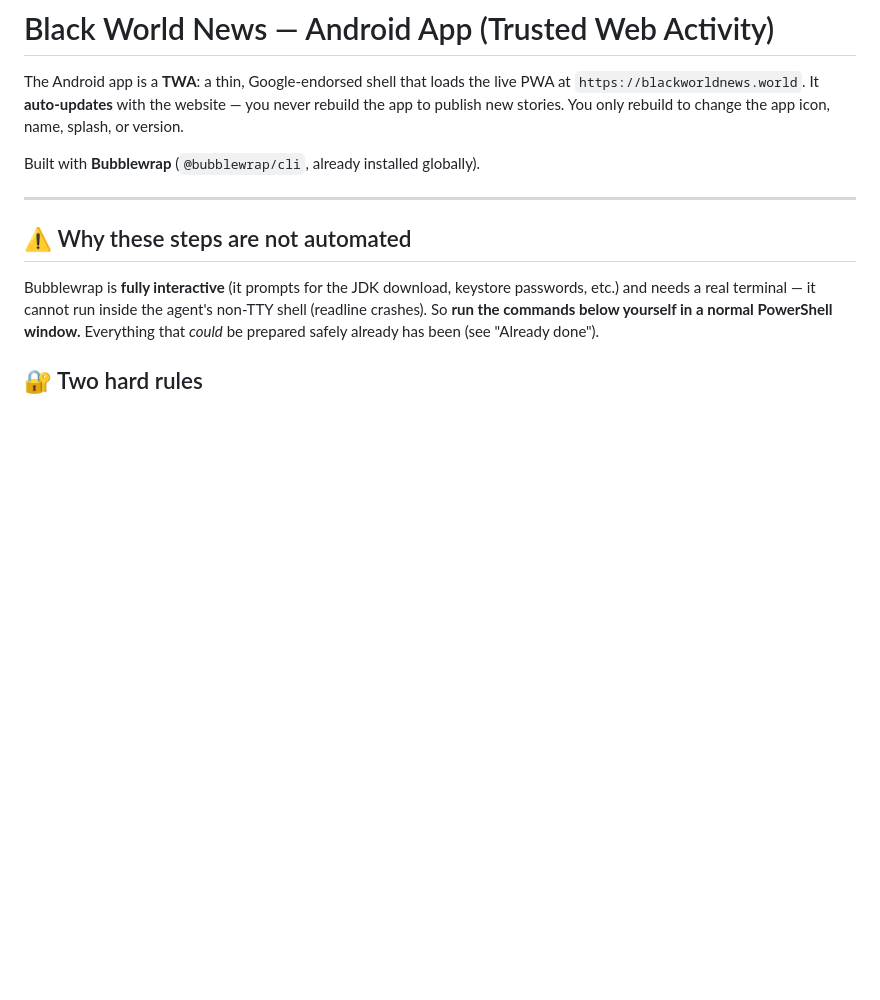
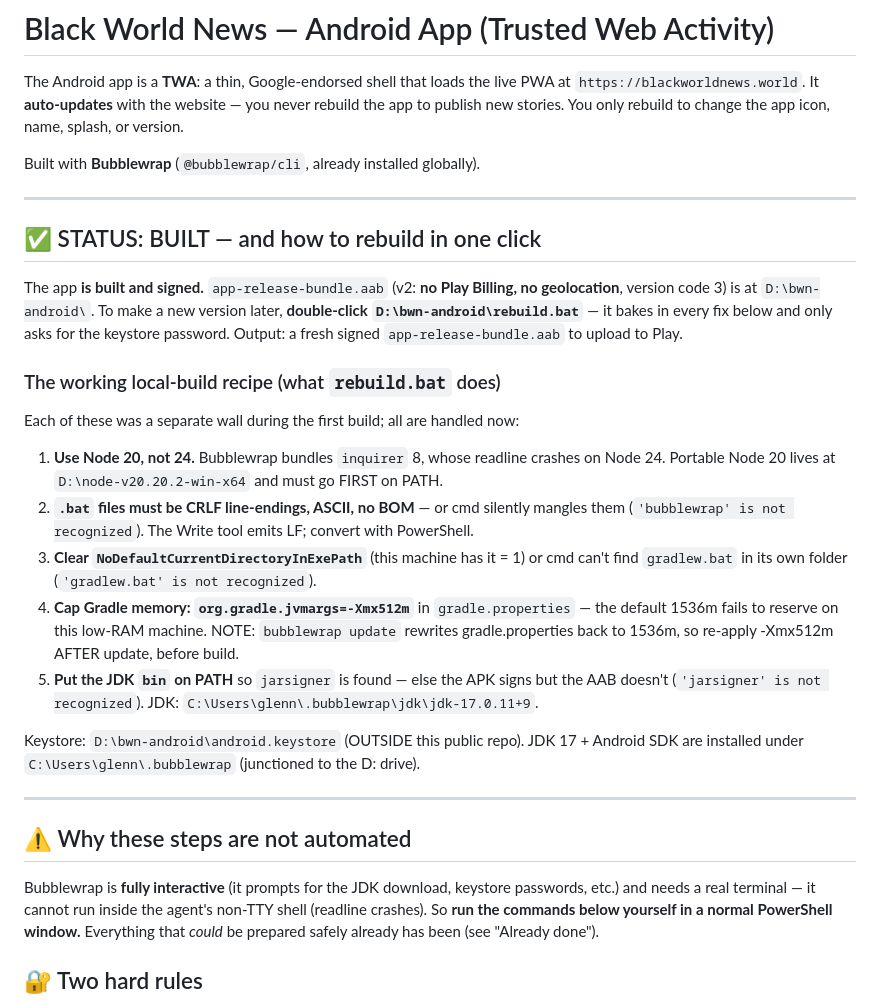
Before and after one commit to plasticglenn/black-world-news, a Markdown page: ANDROID.md, the part around the change. Drawn GitHub-style; blank space fills up the shorter version.

Commit message:
Android: document working local-build recipe + one-click rebuild.bat (v2 built & signed)
Records the 5 fixes (Node 20, CRLF, NoDefault clear, -Xmx512m, JDK bin on PATH)
so future versions are a single double-click of D:\bwn-android\rebuild.bat.

Co-Authored-By: Claude Opus 4.8 <noreply@anthropic.com>

```diff
--- a/ANDROID.md
+++ b/ANDROID.md
@@ -5,6 +5,32 @@ The Android app is a **TWA**: a thin, Google-endorsed shell that loads the live
 app to publish new stories. You only rebuild to change the app icon, name, splash, or version.
 
 Built with **Bubblewrap** (`@bubblewrap/cli`, already installed globally).
+
+---
+
+## ✅ STATUS: BUILT — and how to rebuild in one click
+
+The app **is built and signed.** `app-release-bundle.aab` (v2: **no Play Billing, no geolocation**,
+version code 3) is at `D:\bwn-android\`. To make a new version later, **double-click
+`D:\bwn-android\rebuild.bat`** — it bakes in every fix below and only asks for the keystore
+password. Output: a fresh signed `app-release-bundle.aab` to upload to Play.
+
+### The working local-build recipe (what `rebuild.bat` does)
+Each of these was a separate wall during the first build; all are handled now:
+1. **Use Node 20, not 24.** Bubblewrap bundles `inquirer` 8, whose readline crashes on Node 24.
+   Portable Node 20 lives at `D:\node-v20.20.2-win-x64` and must go FIRST on PATH.
+2. **`.bat` files must be CRLF line-endings, ASCII, no BOM** — or cmd silently mangles them
+   (`'bubblewrap' is not recognized`). The Write tool emits LF; convert with PowerShell.
+3. **Clear `NoDefaultCurrentDirectoryInExePath`** (this machine has it = 1) or cmd can't find
+   `gradlew.bat` in its own folder (`'gradlew.bat' is not recognized`).
+4. **Cap Gradle memory: `org.gradle.jvmargs=-Xmx512m`** in `gradle.properties` — the default
+   1536m fails to reserve on this low-RAM machine. NOTE: `bubblewrap update` rewrites
+   gradle.properties back to 1536m, so re-apply -Xmx512m AFTER update, before build.
+5. **Put the JDK `bin` on PATH** so `jarsigner` is found — else the APK signs but the AAB doesn't
+   (`'jarsigner' is not recognized`). JDK: `C:\Users\glenn\.bubblewrap\jdk\jdk-17.0.11+9`.
+
+Keystore: `D:\bwn-android\android.keystore` (OUTSIDE this public repo). JDK 17 + Android SDK are
+installed under `C:\Users\glenn\.bubblewrap` (junctioned to the D: drive).
 
 ---
 
```
Also changed, not shown: CHECKLIST.md (+1 -1 lines).
